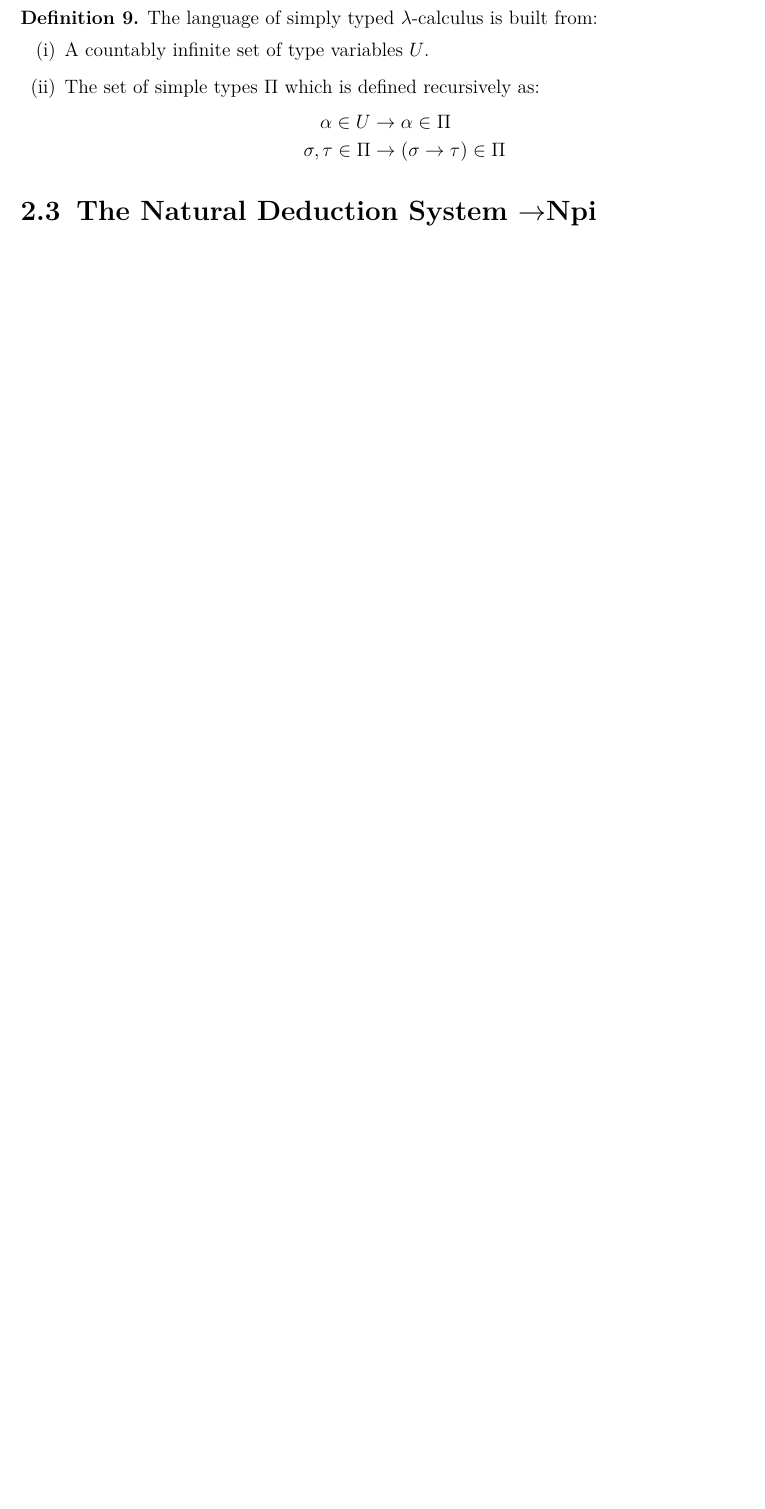
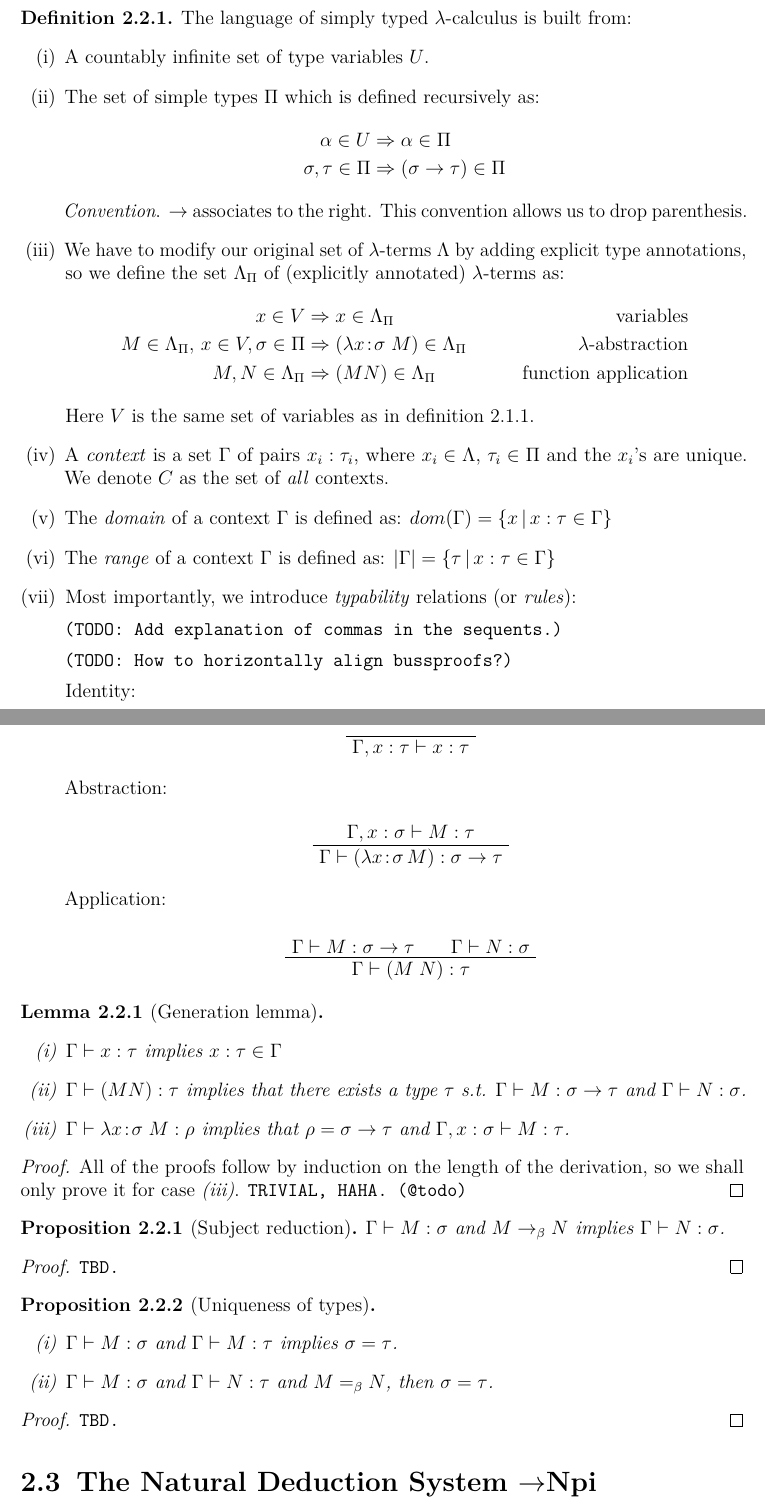
Before and after one commit to knuton/proof-theory, a LaTeX thesis (report/report.tex, which reads report/chapters/prerequisites/simply-typed-lambda-calculus.tex): part of page 8 of 8 before the commit and two parts of pages 8 and 9 of 10 after it, the two joined at a grey line, cut so that both start at the same text, the shorter picture padded with empty space. Compiled offline with pdfLaTeX.

Commit message:
Further progress wiht simply typed lambda-calculus

```diff
--- a/report/chapters/prerequisites/simply-typed-lambda-calculus.tex
+++ b/report/chapters/prerequisites/simply-typed-lambda-calculus.tex
@@ -22,8 +24,88 @@ The language of simply typed $\lambda$-calculus is built from:
         \item A countably infinite set of type variables $U$.
         \item The set of simple types $\Pi$ which is defined recursively as:
         \begin{align*}
-            \alpha \in U &\rightarrow \alpha \in \Pi \\
-            \sigma, \tau \in \Pi &\rightarrow (\sigma \to \tau) \in \Pi
+            \alpha \in U &\Rightarrow \alpha \in \Pi \\
+            \sigma, \tau \in \Pi &\Rightarrow (\sigma \to \tau) \in \Pi
         \end{align*}
+            \emph{Convention}. $\to$ associates to the right. This convention
+            allows us to drop parenthesis.
+        \item We have to modify our original set of $\lambda$-terms $\Lambda$
+            by adding explicit type annotations, so we define the set
+            $\Lambda_\Pi$ of (explicitly annotated) $\lambda$-terms as:
+                \begin{align*}
+                    x \in V & \Rightarrow x \in \Lambda_\Pi &
+                        \text{variables} \\
+                    M \in \Lambda_\Pi,\, x \in V, \sigma \in \Pi & \Rightarrow
+                    (\lambda x\!:\!\sigma\; M) \in \Lambda_\Pi &
+                        \text{$\lambda$-abstraction} \\
+                    M, N \in \Lambda_\Pi & \Rightarrow (M N) \in \Lambda_\Pi &
+                        \text{function application}
+                \end{align*}
+                Here $V$ is the same set of variables as in definition
+                \ref{def:untyped-lambda-calc}.
+        \item A \emph{context} is a set $\Gamma$ of pairs $x_i: \tau_i$, where $x_i \in
+        \Lambda$, $\tau_i \in \Pi$ and the $x_i$'s are unique. We denote $C$ as
+        the set of \emph{all} contexts.
+        \item The \emph{domain} of a context $\Gamma$ is defined as:
+            $dom(\Gamma) = \{x\,|\, x:\tau \in \Gamma \}$
+        \item The \emph{range} of a context $\Gamma$ is defined as:
+            $|\Gamma| = \{ \tau \,|\, x:\tau \in \Gamma\}$
+        \item Most importantly, we introduce \emph{typability} relations (or
+        \emph{rules}):
+
+        \texttt{(TODO: Add explanation of commas in the sequents.)}
+
+        \texttt{(TODO: How to horizontally align bussproofs?)}
+
+        Identity: \begin{prooftree}
+                        \AxiomC{}
+                        \UnaryInfC{$\Gamma, x:\tau \vdash x:\tau$}
+                        \end{prooftree}
+        Abstraction: \begin{prooftree}
+                    \AxiomC{$\Gamma, x:\sigma \vdash M:\tau$}
+                    \UnaryInfC{$\Gamma \vdash (\lambda x\!:\!\sigma\, M):\sigma \to \tau$}
+                \end{prooftree}
+
+        Application: \begin{prooftree}
+            \AxiomC{$\Gamma \vdash M:\sigma \to \tau$}
+            \AxiomC{$\Gamma \vdash N:\sigma$}
+            \BinaryInfC{$\Gamma \vdash (M\; N): \tau$}
+        \end{prooftree}
+        \end{enumerate}
+\end{definition}
+
+
+\begin{lemma}[Generation lemma]{\ }
+\begin{enumerate}[(i)]
+        \item $\Gamma \vdash x:\tau$ implies $x:\tau \in \Gamma$
+        \item $\Gamma \vdash (M N):\tau$ implies that there exists a type
+            $\tau$ s.t. $\Gamma \vdash M: \sigma \to \tau$ and $\Gamma \vdash
+            N:\sigma$.
+        \item $\Gamma \vdash \lambda x\!:\!\sigma\; M:\rho$ implies that $\rho = \sigma
+            \to \tau$ and $\Gamma, x:\sigma \vdash M:\tau$.
     \end{enumerate}
-\end{definition}
+\end{lemma}
+\begin{proof}
+    All of the proofs follow by induction on the length of the derivation, so we
+    shall only prove it for case \emph{(iii)}. \texttt{TRIVIAL, HAHA. (@todo)}
+\end{proof}
+
+\begin{proposition}[Subject reduction]
+    $\Gamma \vdash M:\sigma$ and $M \betared N$ implies $\Gamma \vdash
+    N:\sigma$.
+\end{proposition}
+\begin{proof}
+    \texttt{TBD.}
+\end{proof}
+
+\begin{proposition}[Uniqueness of types] {\ }
+    \begin{enumerate}[(i)]
+        \item $\Gamma \vdash M:\sigma$ and $\Gamma \vdash M:\tau$ implies
+            $\sigma = \tau$.
+        \item $\Gamma \vdash M:\sigma$ and $\Gamma \vdash N:\tau$ and $M =_\beta
+            N$, then $\sigma = \tau$.
+    \end{enumerate}
+\end{proposition}
+\begin{proof}
+    \texttt{TBD.}
+\end{proof}
--- a/report/report.tex
+++ b/report/report.tex
@@ -24,10 +24,12 @@
 \newcommand{\betared}{\rightarrow_\beta}
 
 \theoremstyle{definition}
-\newtheorem{definition}{Definition}
+\newtheorem{definition}{Definition}[section]
 
 \theoremstyle{theorem}
-\newtheorem{theorem}{Theorem}
+\newtheorem{theorem}{Theorem}[section]
+\newtheorem{lemma}{Lemma}[section]
+\newtheorem{proposition}{Proposition}[section]
 
 \title{Curry-Howard correspondence for Ni and Church-Rosser theorem}
 \author{%
```
Also changed, not shown: report/chapters/prerequisites/untyped-lambda-calculus.tex (+3 -1 lines), report/chapters/prerequisites/simply-typed-lambda-calculus.tex (4 more changed lines).
